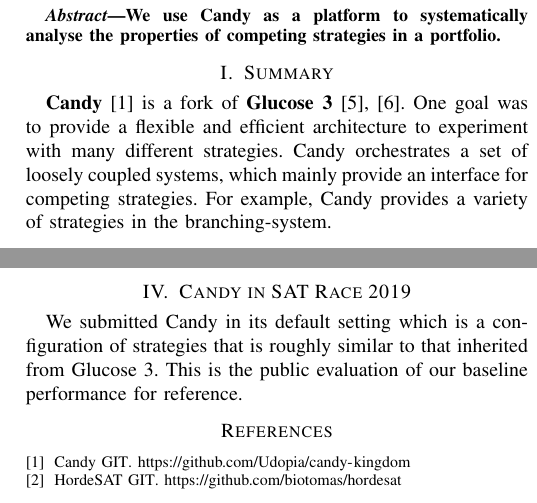
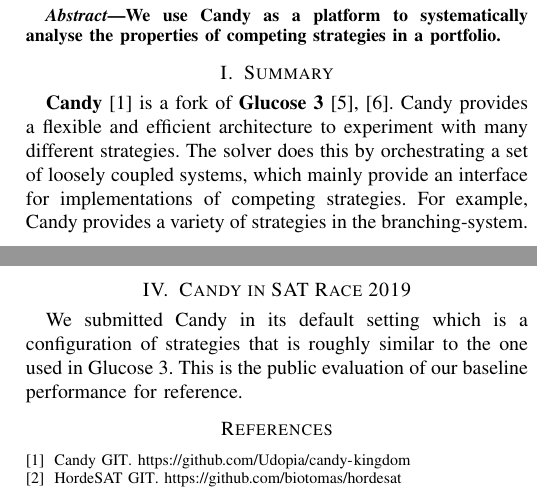
Before and after one commit to sat-clique/candy, a LaTeX paper (description/main2019.tex): two parts of the columns of the page, joined at a grey line, cut so that both start at the same text. Compiled offline with pdfLaTeX; a missing font is replaced by an installed copy or a similar font; a LaTeX package or settings file that is missing is left out.

Commit message:
system description 2019

```diff
--- a/description/main2019.tex
+++ b/description/main2019.tex
@@ -63,9 +63,9 @@
 
 \section{Summary}
 \textbf{Candy}~\cite{CandyGithub} is a fork of \textbf{Glucose 3} \cite{Audemard:2009:Glucose,Niklas:2003:Minisat}.
-One goal was to provide a flexible and efficient architecture to experiment with many different strategies.
-Candy orchestrates a set of loosely coupled systems,
-which mainly provide an interface for competing strategies.
+Candy provides a flexible and efficient architecture to experiment with many different strategies.
+The solver does this by orchestrating a set of loosely coupled systems,
+which mainly provide an interface for implementations of competing strategies.
 For example, Candy provides a variety of strategies in the branching-system.
 
 
@@ -81,7 +81,7 @@
 
 
 \section{Candy in SAT Race 2019}
-We submitted Candy in its default setting which is a configuration of strategies that is roughly similar to that inherited from Glucose 3.
+We submitted Candy in its default setting which is a configuration of strategies that is roughly similar to the one used in Glucose 3.
 This is the public evaluation of our baseline performance for reference.
 
 
```
Also changed, not shown: description/main2017.pdf, description/main2018.pdf, description/main2019.pdf.
